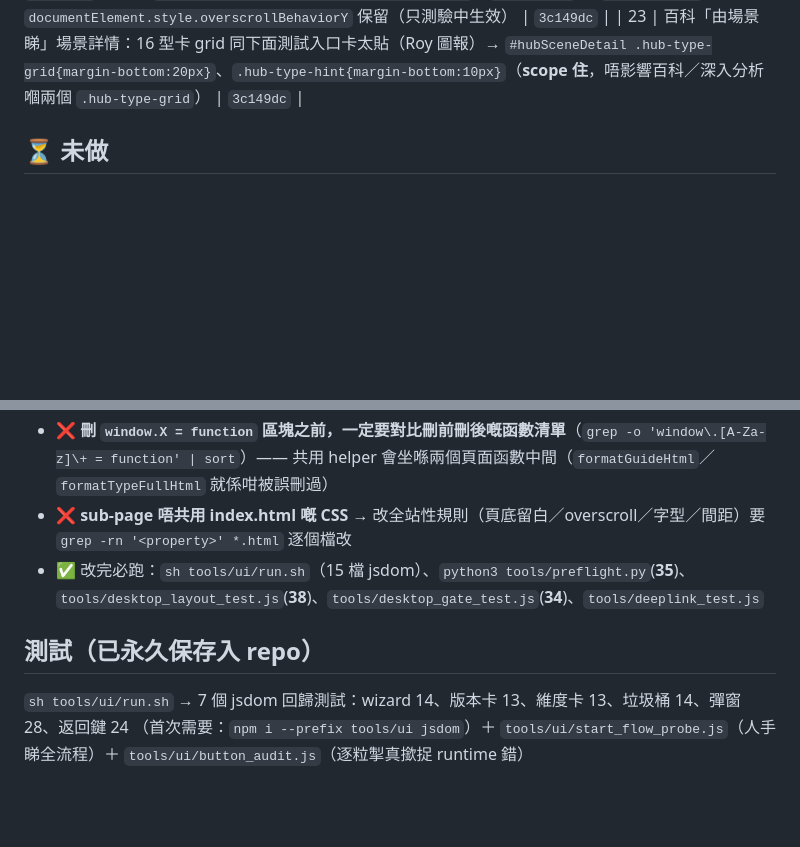
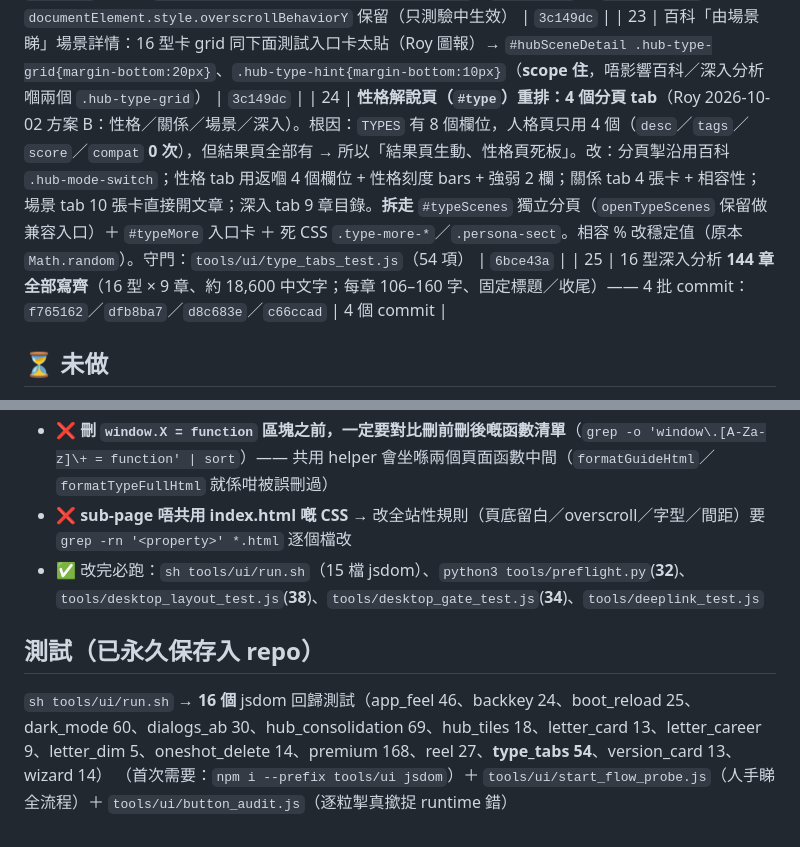
Before and after one commit to fung2222/hk-mbti, a Markdown page: docs/UI-TODO.md, 2 parts joined by grey strips. Drawn GitHub-style; blank space fills up the shorter version.

Commit message:
docs(ui-todo): 記錄 24/25 兩項完成（#type 4 個 tab · 144 章寫齊）+ 更新測試清單同 preflight 數

```diff
--- a/docs/UI-TODO.md
+++ b/docs/UI-TODO.md
@@ -33,6 +33,8 @@ app 用瀏覽器**原生** `confirm()` / `alert()` ✗ → Android WebView 自
 | 21 | **頁底大白真兇**（Roy 報「我的紀錄」冇改善）：`record.html`／`tee.html` 各自有 `body{padding-bottom:80px}`，**獨立頁唔共用 index.html CSS** → 改 `calc(16px + env(safe-area-inset-bottom))`；「資料 100% 喺你部機（localStorage）／跨裝置唔同步」整句移入「匯出／全部刪除」卡片做標題（`.85rem`/700/`#6b6560`，另加 dark 覆蓋），底部 `footer-note` 刪走 | `3c149dc` `c72ecc1` `03b7572` `ee0fe2e` `0ad23e5` |
 | 22 | **下拉重新整理政策反轉**（Roy 2026-10-02）：**全站開放**，**只喺 `#test` 測驗進行中先鎖**。解除 `offline.html`／`record.html`／`stats.html`／`tee.html` 各自嘅 `html,body{overscroll-behavior-y:contain}`；`index.html` 嘅 `body.in-test` ＋ `documentElement.style.overscrollBehaviorY` 保留（只測驗中生效） | `3c149dc` |
 | 23 | 百科「由場景睇」場景詳情：16 型卡 grid 同下面測試入口卡太貼（Roy 圖報）→ `#hubSceneDetail .hub-type-grid{margin-bottom:20px}`、`.hub-type-hint{margin-bottom:10px}`（**scope 住**，唔影響百科／深入分析嗰兩個 `.hub-type-grid`） | `3c149dc` |
+| 24 | **性格解說頁（`#type`）重排：4 個分頁 tab**（Roy 2026-10-02 方案 B：性格／關係／場景／深入）。根因：`TYPES` 有 8 個欄位，人格頁只用 4 個（`desc`／`tags`／`score`／`compat` **0 次**），但結果頁全部有 → 所以「結果頁生動、性格頁死板」。改：分頁掣沿用百科 `.hub-mode-switch`；性格 tab 用返嗰 4 個欄位 + 性格刻度 bars + 強弱 2 欄；關係 tab 4 張卡 + 相容性；場景 tab 10 張卡直接開文章；深入 tab 9 章目錄。**拆走** `#typeScenes` 獨立分頁（`openTypeScenes` 保留做兼容入口）＋ `#typeMore` 入口卡 ＋ 死 CSS `.type-more-*`／`.persona-sect`。相容 % 改穩定值（原本 `Math.random`）。守門：`tools/ui/type_tabs_test.js`（54 項） | `6bce43a` |
+| 25 | 16 型深入分析 **144 章全部寫齊**（16 型 × 9 章、約 18,600 中文字；每章 106–160 字、固定標題／收尾）—— 4 批 commit：`f765162`／`dfb8ba7`／`d8c683e`／`c66ccad` | 4 個 commit |
 
 ## ⏳ 未做
 1. **C 組 3 個 HK$18 示範解鎖彈窗**（`index.html` L2056 / `record.html` L597 / `tee.html` L309）→ 留上架前連 Play Billing 一次過改（soft pitch「看完整分析」）
@@ -58,8 +60,8 @@ app 用瀏覽器**原生** `confirm()` / `alert()` ✗ → Android WebView 自
 - ❌ **拆走一個 `section` 要一次過改 7 處**（本體／`show()` 清單／`window.openXxx`／hash `MAP`／`NAV`／`restoreNav` case／專屬 CSS＋dark＋test）；漏 `show()` 清單 → `null.classList` throw → **成個 render 鏈中途爆 = 用戶見空白**
 - ❌ **刪 `window.X = function` 區塊之前，一定要對比刪前刪後嘅函數清單**（`grep -o 'window\.[A-Za-z]\+ = function' | sort`）—— 共用 helper 會坐喺兩個頁面函數中間（`formatGuideHtml`／`formatTypeFullHtml` 就係咁被誤刪過）
 - ❌ **sub-page 唔共用 index.html 嘅 CSS** → 改全站性規則（頁底留白／overscroll／字型／間距）要 `grep -rn '<property>' *.html` 逐個檔改
-- ✅ 改完必跑：`sh tools/ui/run.sh`（15 檔 jsdom）、`python3 tools/preflight.py`(**35**)、`tools/desktop_layout_test.js`(**38**)、`tools/desktop_gate_test.js`(**34**)、`tools/deeplink_test.js`
+- ✅ 改完必跑：`sh tools/ui/run.sh`（15 檔 jsdom）、`python3 tools/preflight.py`(**32**)、`tools/desktop_layout_test.js`(**38**)、`tools/desktop_gate_test.js`(**34**)、`tools/deeplink_test.js`
 
 ## 測試（已永久保存入 repo）
-`sh tools/ui/run.sh` → 7 個 jsdom 回歸測試：wizard 14、版本卡 13、維度卡 13、垃圾桶 14、彈窗 28、返回鍵 24
+`sh tools/ui/run.sh` → **16 個** jsdom 回歸測試（app_feel 46、backkey 24、boot_reload 25、dark_mode 60、dialogs_ab 30、hub_consolidation 69、hub_tiles 18、letter_card 13、letter_career 9、letter_dim 5、oneshot_delete 14、premium 168、reel 27、**type_tabs 54**、version_card 13、wizard 14）
 （首次需要：`npm i --prefix tools/ui jsdom`）＋ `tools/ui/start_flow_probe.js`（人手睇全流程）＋ `tools/ui/button_audit.js`（逐粒掣真撳捉 runtime 錯）
```
